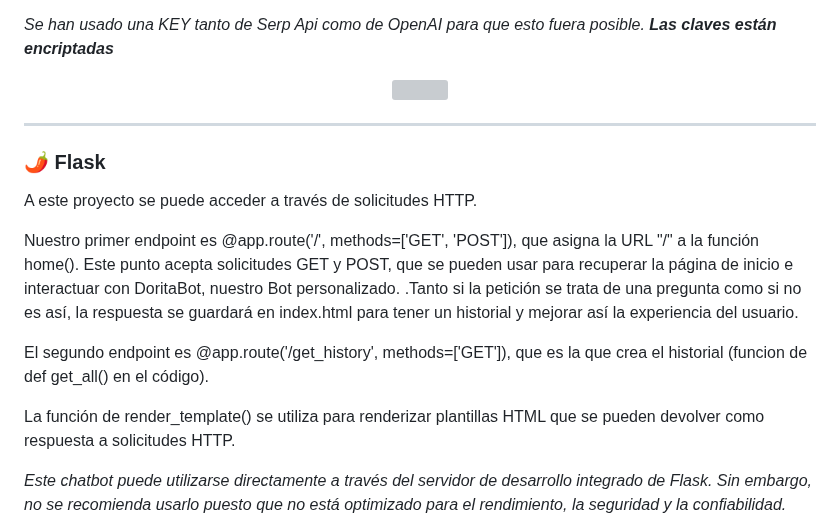
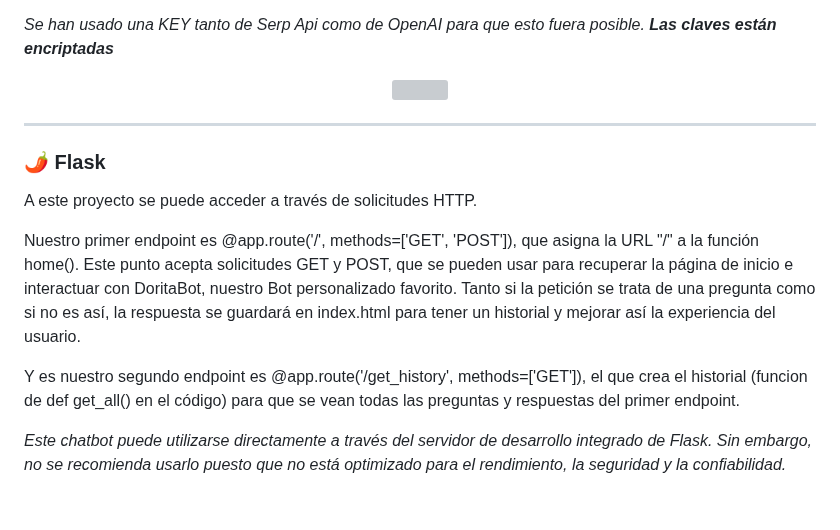
Before and after one commit to JuditRoca/Dorita_bot, a Markdown page: memoria.md, the part around one of its changes. Drawn GitHub-style; blank space fills up the shorter version; grey boxes are pictures that could not be loaded.

```diff
--- a/memoria.md
+++ b/memoria.md
@@ -27,12 +27,9 @@ Este acelerado desarrollo nos permitió poder centrarnos para los siguientes dí
 
 A este proyecto se puede acceder a través de solicitudes HTTP.
 
-Nuestro primer endpoint es @app.route('/', methods=['GET', 'POST']), que asigna la URL "/" a la función home(). Este punto acepta solicitudes GET y POST, que se pueden usar para recuperar la página de inicio e interactuar con DoritaBot, nuestro Bot personalizado.
-.Tanto si la petición se trata de una pregunta como si no es así, la respuesta se guardará en index.html para tener un historial y mejorar así la experiencia del usuario.
+Nuestro primer endpoint es @app.route('/', methods=['GET', 'POST']), que asigna la URL "/" a la función home(). Este punto acepta solicitudes GET y POST, que se pueden usar para recuperar la página de inicio e interactuar con DoritaBot, nuestro Bot personalizado favorito. Tanto si la petición se trata de una pregunta como si no es así, la respuesta se guardará en index.html para tener un historial y mejorar así la experiencia del usuario.
 
-El segundo endpoint es @app.route('/get_history', methods=['GET']), que es la que crea el historial (funcion de def get_all() en el código).
-
-La función de render_template() se utiliza para renderizar plantillas HTML que se pueden devolver como respuesta a solicitudes HTTP.
+Y es nuestro segundo endpoint es @app.route('/get_history', methods=['GET']), el que crea el historial (funcion de def get_all() en el código) para que se vean todas las preguntas y respuestas del primer endpoint.
 
 *Este chatbot puede utilizarse directamente a través del servidor de desarrollo integrado de Flask. Sin embargo, no se recomienda usarlo puesto que no está optimizado para el rendimiento, la seguridad y la confiabilidad.*
 
```
Also changed, not shown: other parts of memoria.md (+1 -1 lines).
